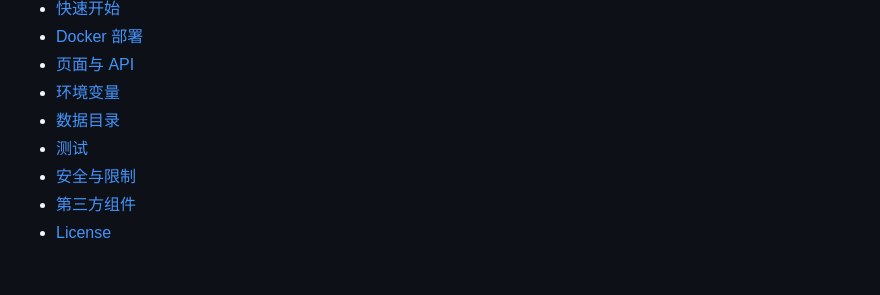
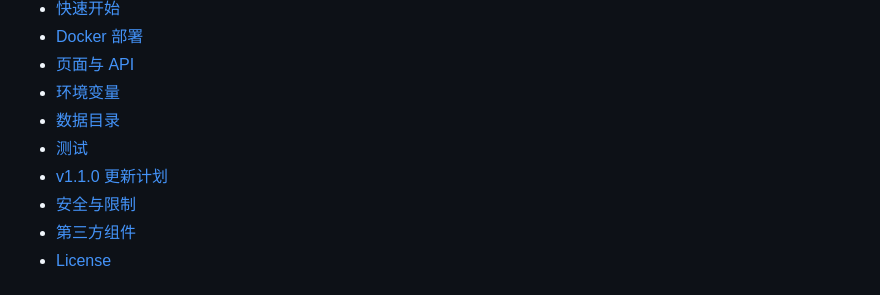
Before and after one commit to vulcasa/LAMS, a Markdown page: README.md, the part around the change. GitHub-like rendering.

Commit message:
docs: add v1.1.0 video frame parallel plan

```diff
--- a/README.md
+++ b/README.md
@@ -48,6 +48,7 @@
 - [环境变量](#环境变量)
 - [数据目录](#数据目录)
 - [测试](#测试)
+- [v1.1.0 更新计划](docs/PLAN-v1.1.0.md)
 - [安全与限制](#安全与限制)
 - [第三方组件](#第三方组件)
 - [License](#license)
```
Also changed, not shown: docs/PLAN-v1.1.0.md (added, +235 -0 lines).
